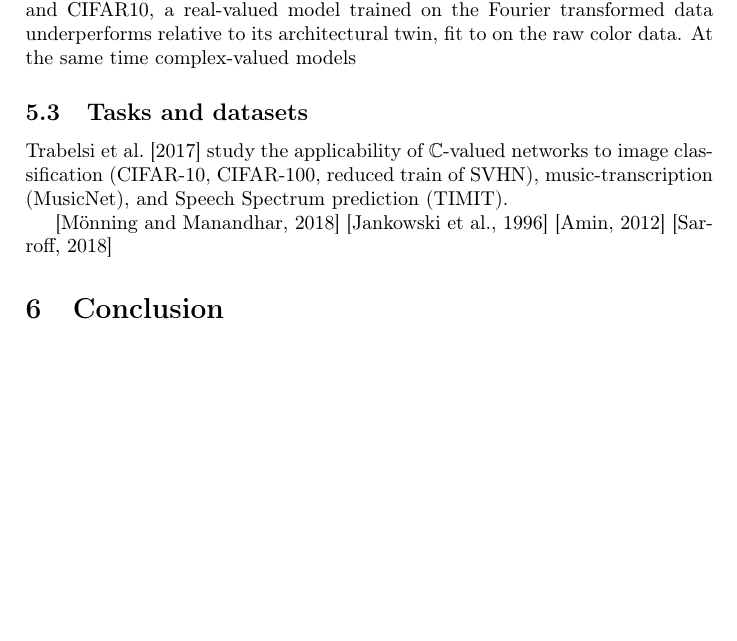
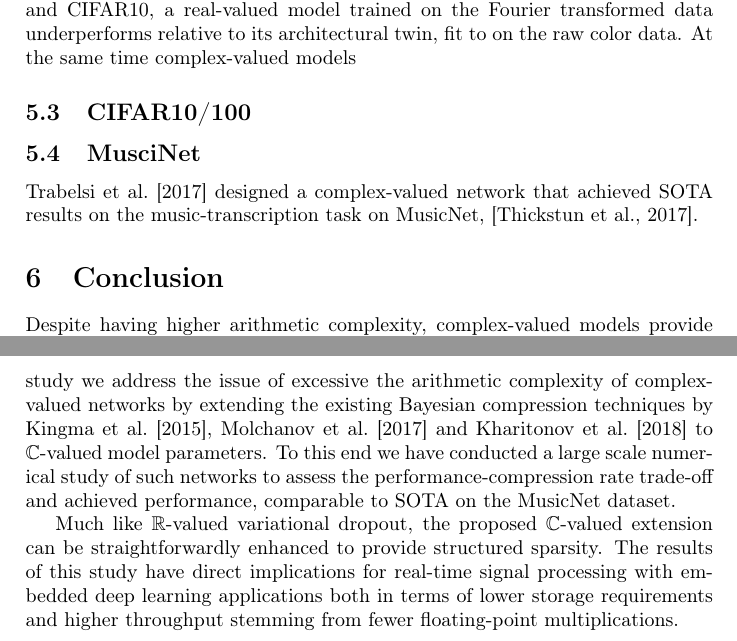
Before and after one commit to ivannz/complex_paper, a LaTeX paper (paper/paper.tex): part of page 10 of 19 before the commit and two parts of pages 10 and 11 of 19 after it, the two joined at a grey line, cut so that both start at the same text, the shorter picture padded with empty space. Compiled offline with pdfLaTeX.

Commit message:
added some additional plans and fleshed out a conclusion

```diff
--- a/paper/paper.tex
+++ b/paper/paper.tex
@@ -1105,30 +1105,46 @@ real-valued model trained on the Fourier transformed data underperforms relative
 its architectural twin, fit to on the raw color data. At the same time complex-valued
 models
 
-% a copule of plot form mnist and fashion mnist
-% discuss the plots describing how the test -perfromance grows with compression
+% a couple of plots from MNIST and Fashion-MNIST
+% write a note on the incompressible parameters (bias, batch norm etc.)
+% discuss the plots describing how the test-performance grows with compression and then drops if the model is too sparse
 % hinting at overfitting/regularization effects of masking and sparsification
 
+
 % subsection mnist_like_datasets (end)
 
-\subsection{Tasks and datasets} % (fold)
-\label{sub:tasks_and_datasets}
-
-\citet{trabelsi_deep_2017} study the applicability of $\cplx$-valued networks to image
-classification (CIFAR-10, CIFAR-100, reduced train of SVHN), music-transcription
-(MusicNet), and Speech Spectrum prediction (TIMIT).
-
-% complex high-dimensional time series In-phase Quadrature (IQ)
-
-\citep{monning_evaluation_2018}
-\citep{jankowski_complex-valued_1996}
-\citep{amin_complex-valued_2012}
-\citep{sarroff_complex_2018}
-
-% subsection tasks_and_datasets (end)
+\subsection{CIFAR10/100} % (fold)
+\label{sub:cifar10_100}
+
+% mention the same experimental setup as in MNIST
+% describe the VGG16 model and its cplx-valued modification
+% mention that fourier-features perfomed worse than raw image data embeded in to $\cplx$
+% compare compressed cplx-vgg against real-vgg
+% draw some conclusions
+
+% subsection cifar10_100 (end)
+
+\subsection{MusciNet} % (fold)
+\label{sub:muscinet}
+
+\citet{trabelsi_deep_2017} designed a complex-valued network that achieved SOTA results
+on the music-transcription task on MusicNet, \citep{thickstun_learning_2017}.
+
+% describe musicnet as in Trabelsi et al. (2017) also get some hints from thickstun_learning_2017
+
+% mention 44khz to 11khz downsampling and the extraction of the originally recommended test set
+% and the validation set chosen by Trabelsi et al.
+
+% Describe the network by Trabelsi and then present the reslts form then model with kernel size \textbf{6}
+% the causally mantion that you also conducted a large study of an inferior model with kenrel size 3.
+% (do not mention that this was a mistake, you dummy!)
+
+% subsection muscinet (end)
 
 % section experiments (end)
 
 
 \section{Conclusion} % (fold)
 \label{sec:conclusion}
+
+Despite having higher arithmetic complexity, complex-valued models provide built-in
@@ -1135,3 +1154,15 @@ classification (CIFAR-10, CIFAR-100, reduced train of SVHN), music-transcription
+study we address the issue of excessive the arithmetic complexity of complex-valued networks
+by extending the existing Bayesian compression techniques by \citet{kingma_variational_2015},
+\citet{molchanov_variational_2017} and \citet{kharitonov_variational_2018} to $\cplx$-valued
+model parameters. To this end we have conducted a large scale numerical study of such networks
+to assess the performance-compression rate trade-off and achieved performance, comparable
+to SOTA on the MusicNet dataset.
+
+Much like $\real$-valued variational dropout, the proposed $\cplx$-valued extension can be
+straightforwardly enhanced to provide structured sparsity. The results of this study have
+direct implications for real-time signal processing with embedded deep learning applications
+both in terms of lower storage requirements and higher throughput stemming from fewer
+floating-point multiplications.
 
 % section conclusion (end)
 
```
Also changed, not shown: paper/paper.tex (3 more changed lines).
